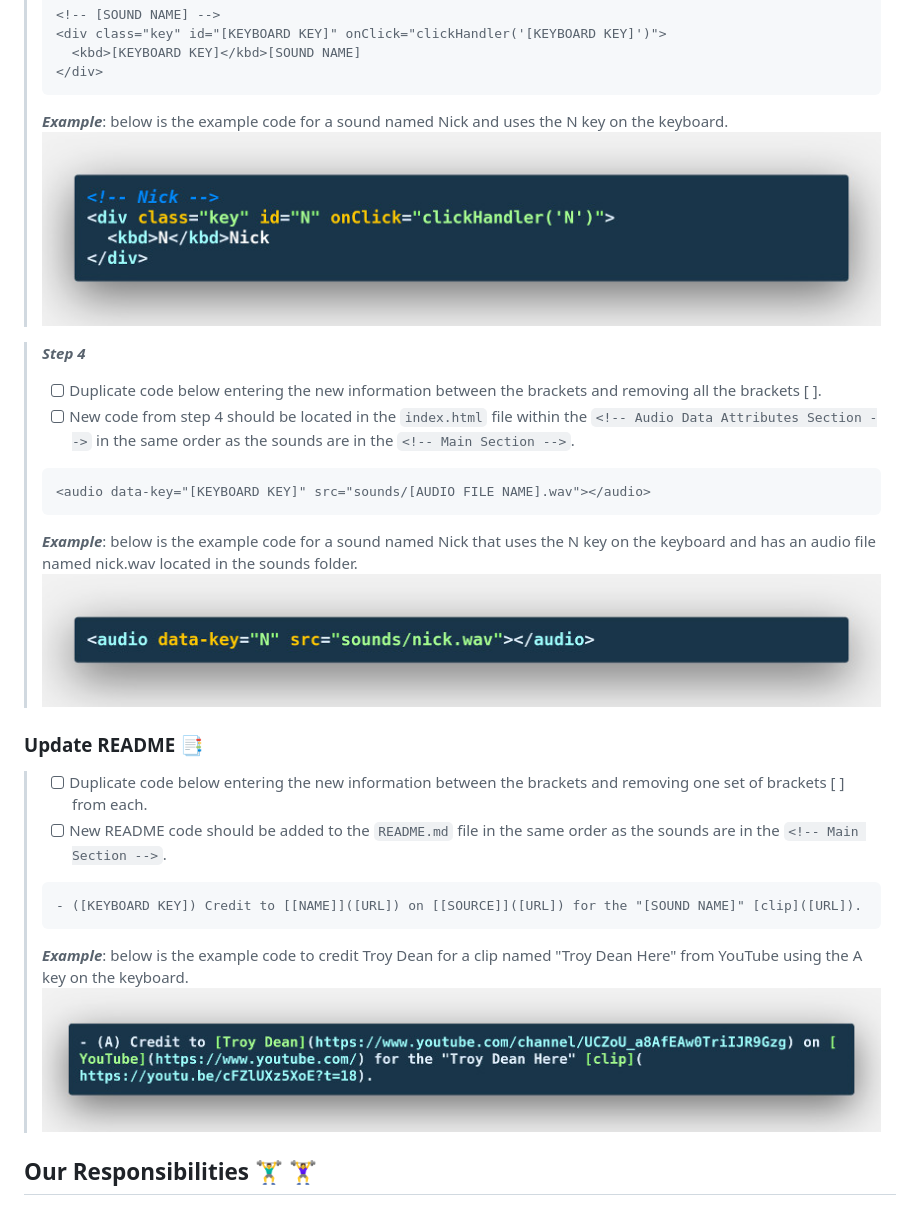
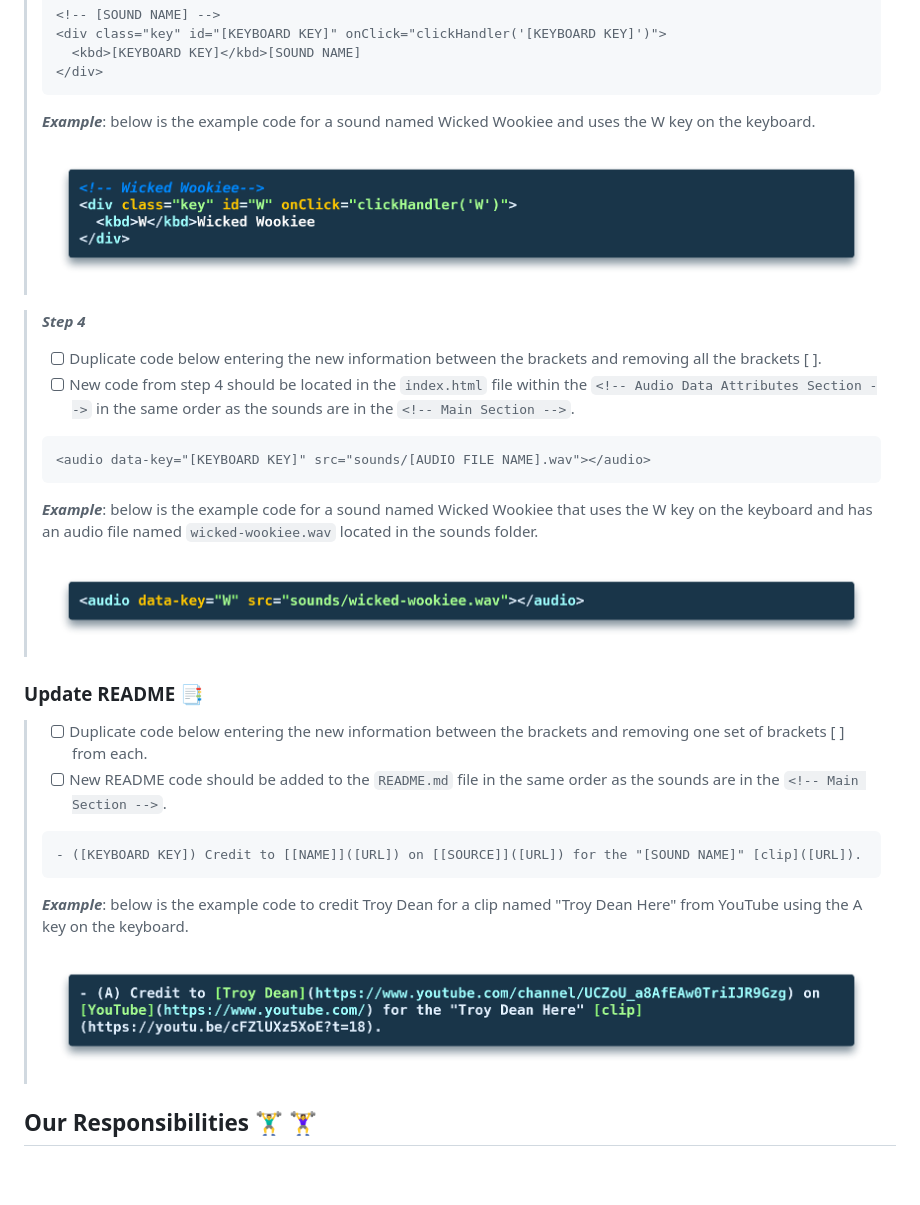
Before and after one commit to nicksocha/wpesounds-com, a Markdown page: CONTRIBUTING.md, the part around the change. Drawn GitHub-style; pictures changed too: images/nick-example.jpg (deleted), images/nick-sound-example.jpg (deleted), images/readme-example.jpg (deleted); blank space fills up the shorter version.

Commit message:
v1.1 Updated CONTRIBUTING.md
Updated CONTRIBUTING.md and CONTRIBUTING.md images.

````diff
--- a/CONTRIBUTING.md
+++ b/CONTRIBUTING.md
@@ -37,8 +37,8 @@ First off, thank you for considering contributing to WPE Sounds. It's people lik
 > </div>
 > ```
 >
-> **_Example_**: below is the example code for a sound named Nick and uses the N key on the keyboard.
-> ![Nick Example](https://github.com/nicksocha/wpesounds-com/blob/master/images/nick-example.jpg?raw=true)
+> **_Example_**: below is the example code for a sound named Wicked Wookiee and uses the W key on the keyboard.
+> ![Wicked Wookiee Example](https://github.com/nicksocha/wpesounds-com/blob/master/images/wicked-wookiee-main-example.png?raw=true)
 
 > **_Step 4_**
 >
@@ -49,8 +49,8 @@ First off, thank you for considering contributing to WPE Sounds. It's people lik
 > <audio data-key="[KEYBOARD KEY]" src="sounds/[AUDIO FILE NAME].wav"></audio>
 > ```
 >
-> **_Example_**: below is the example code for a sound named Nick that uses the N key on the keyboard and has an audio file named nick.wav located in the sounds folder.
-> ![Nick Sound Example](https://github.com/nicksocha/wpesounds-com/blob/master/images/nick-sound-example.jpg?raw=true)
+> **_Example_**: below is the example code for a sound named Wicked Wookiee that uses the W key on the keyboard and has an audio file named `wicked-wookiee.wav` located in the sounds folder.
+> ![Wicked Wookiee Sound Example](https://github.com/nicksocha/wpesounds-com/blob/master/images/wicked-wookiee-sound-example.png?raw=true)
 
 ### Update README 📑
 
@@ -62,7 +62,7 @@ First off, thank you for considering contributing to WPE Sounds. It's people lik
 > ```
 >
 > **_Example_**: below is the example code to credit Troy Dean for a clip named "Troy Dean Here" from YouTube using the A key on the keyboard.
-> ![Nick Sound Example](https://github.com/nicksocha/wpesounds-com/blob/master/images/readme-example.jpg?raw=true)
+> ![README Example](https://github.com/nicksocha/wpesounds-com/blob/master/images/readme-example.png?raw=true)
 
 ## Our Responsibilities 🏋️‍♂️ 🏋️‍♀️
 
````
Also changed, not shown: 2 other files.
